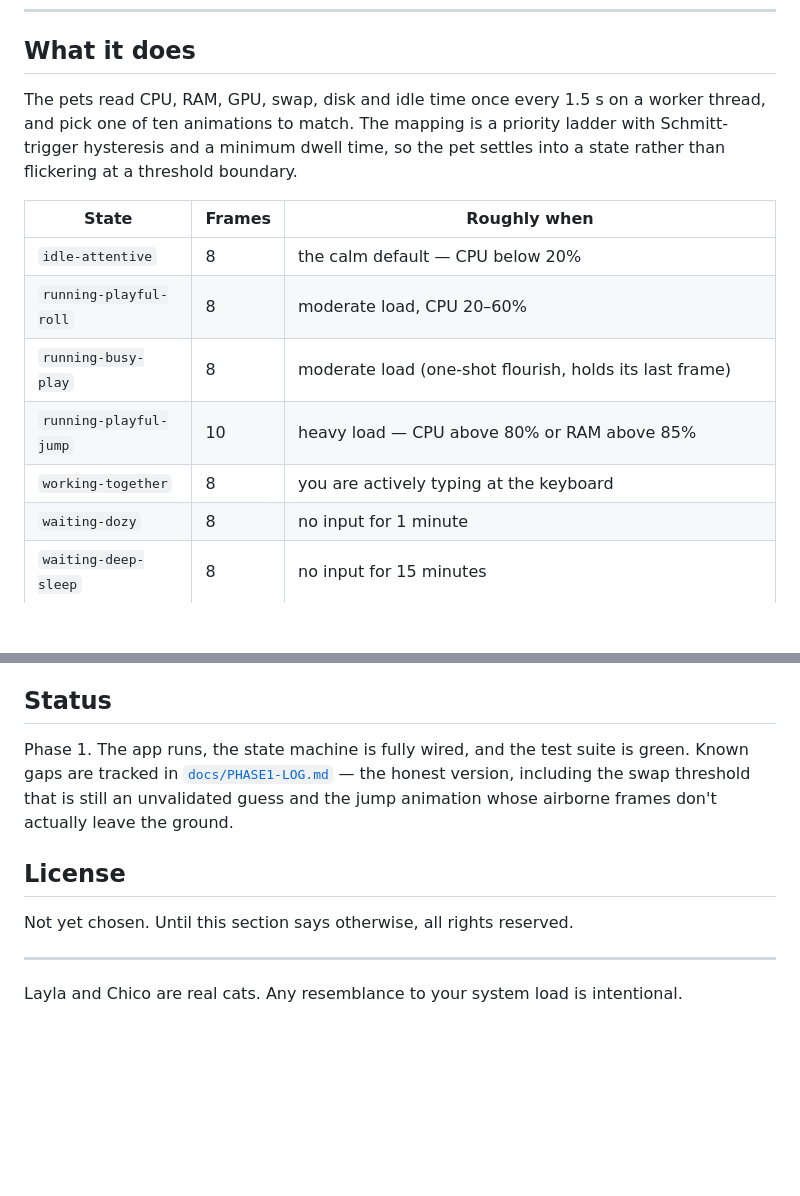
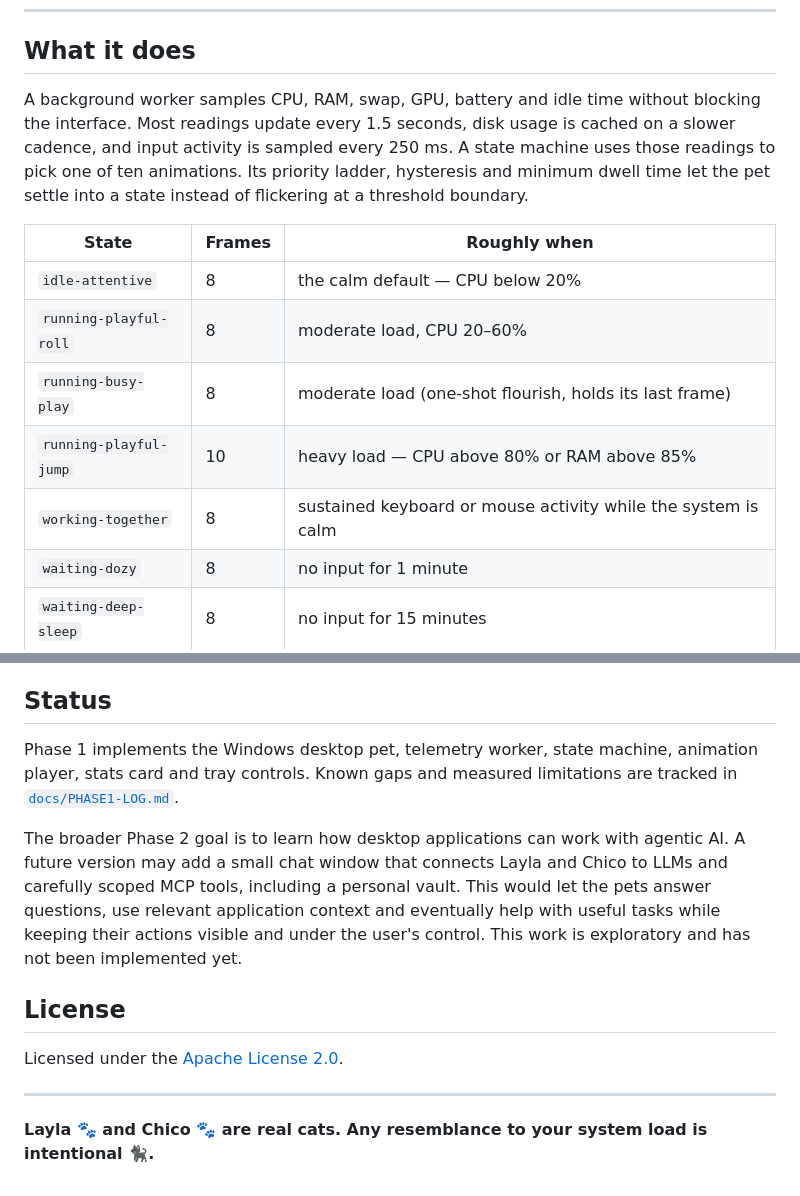
Before and after one commit to Suyash-Naik/DeskPets, a Markdown page: README.md, 2 parts joined by grey strips. GitHub-like rendering; blank space fills up the shorter version.

```diff
--- a/README.md
+++ b/README.md
@@ -10,10 +10,11 @@ card; drag them anywhere; steer them from the tray.
 
 ## What it does
 
-The pets read CPU, RAM, GPU, swap, disk and idle time once every 1.5 s on a worker thread, and
-pick one of ten animations to match. The mapping is a priority ladder with Schmitt-trigger
-hysteresis and a minimum dwell time, so the pet settles into a state rather than flickering at a
-threshold boundary.
+A background worker samples CPU, RAM, swap, GPU, battery and idle time without blocking the
+interface. Most readings update every 1.5 seconds, disk usage is cached on a slower cadence, and
+input activity is sampled every 250 ms. A state machine uses those readings to pick one of ten
+animations. Its priority ladder, hysteresis and minimum dwell time let the pet settle into a
+state instead of flickering at a threshold boundary.
 
 | State | Frames | Roughly when |
 | --- | --- | --- |
@@ -21,7 +22,7 @@ threshold boundary.
 | `running-playful-roll` | 8 | moderate load, CPU 20–60% |
 | `running-busy-play` | 8 | moderate load (one-shot flourish, holds its last frame) |
 | `running-playful-jump` | 10 | heavy load — CPU above 80% or RAM above 85% |
-| `working-together` | 8 | you are actively typing at the keyboard |
+| `working-together` | 8 | sustained keyboard or mouse activity while the system is calm |
 | `waiting-dozy` | 8 | no input for 1 minute |
 | `waiting-deep-sleep` | 8 | no input for 15 minutes |
 | `blocked-grumpy` | 8 | temperature above 80 °C, or heavy swap use |
@@ -137,15 +138,21 @@ atlas.
 
 ## Status
 
-Phase 1. The app runs, the state machine is fully wired, and the test suite is green. Known gaps
-are tracked in [`docs/PHASE1-LOG.md`](docs/PHASE1-LOG.md) — the honest version, including the
-swap threshold that is still an unvalidated guess and the jump animation whose airborne frames
-don't actually leave the ground.
+Phase 1 implements the Windows desktop pet, telemetry worker, state machine, animation player,
+stats card and tray controls. Known gaps and measured limitations are tracked in
+[`docs/PHASE1-LOG.md`](docs/PHASE1-LOG.md).
+
+The broader Phase 2 goal is to learn how desktop applications can work with agentic AI. A
+future version may add a small chat window that connects Layla and Chico to LLMs and carefully
+scoped MCP tools, including a personal vault. This would let the pets answer questions, use
+relevant application context and eventually help with useful tasks while keeping their actions
+visible and under the user's control. This work is exploratory and has not been implemented
+yet.
 
 ## License
 
-Not yet chosen. Until this section says otherwise, all rights reserved.
+Licensed under the [Apache License 2.0](LICENSE).
 
 ---
 
-Layla and Chico are real cats. Any resemblance to your system load is intentional.
+**Layla 🐾  and Chico 🐾  are real cats. Any resemblance to your system load is intentional 🐈‍⬛.**
```
Also changed, not shown: other parts of README.md (+14 -14 lines), docs/index.md (added, +100 -0 lines).
